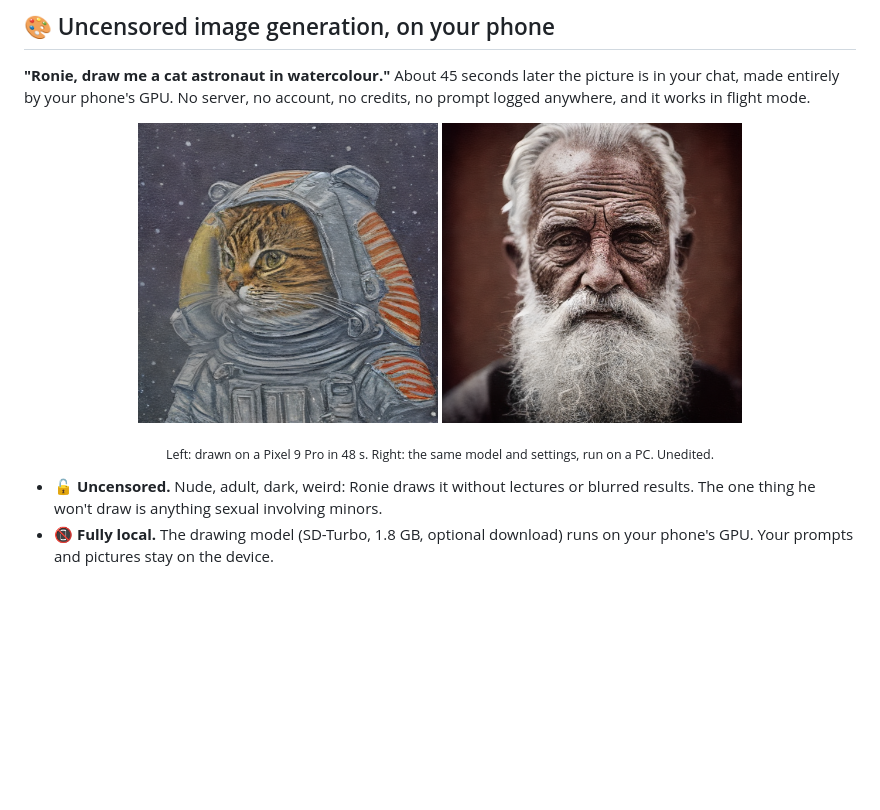
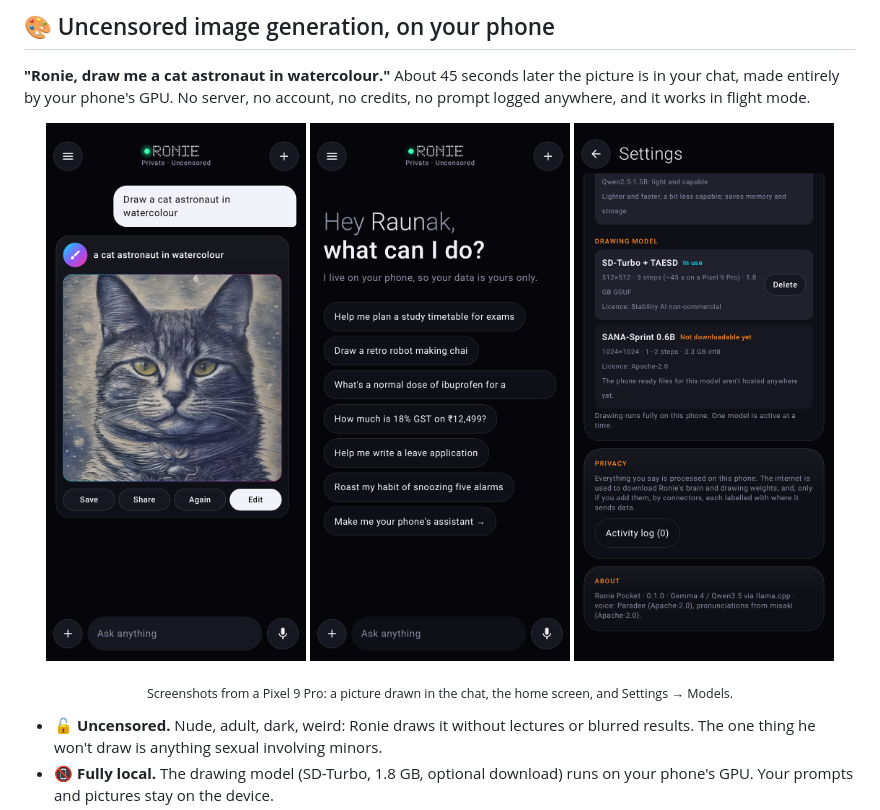
Before and after one commit to raunakpatil/ronie-pocket-offline-mobile-ai, a Markdown page: README.md, the part around the change. GitHub-like rendering; pictures changed too: docs/media/drawn-old-sailor.png (deleted), docs/media/drawn-on-phone-cat-astronaut.png (deleted), docs/media/screen-drawing.png (added); blank space fills up the shorter version.

Commit message:
README: app screenshots instead of generated sample pictures
Co-Authored-By: Claude Fable 5.2 <noreply@anthropic.com>

```diff
--- a/README.md
+++ b/README.md
@@ -29,10 +29,11 @@ Chat, talk, draw pictures, set reminders and get things done, even in flight mod
 **"Ronie, draw me a cat astronaut in watercolour."** About 45 seconds later the picture is in your chat, made entirely by your phone's GPU. No server, no account, no credits, no prompt logged anywhere, and it works in flight mode.
 
 <p align="center">
-  <img src="docs/media/drawn-on-phone-cat-astronaut.png" width="300" alt="A cat astronaut in watercolour, drawn on a Pixel 9 Pro by Ronie Pocket in 48 seconds"/>
-  <img src="docs/media/drawn-old-sailor.png" width="300" alt="Portrait of an old sailor with a white beard, generated with the same model and settings Ronie Pocket uses"/>
+  <img src="docs/media/screen-drawing.png" width="260" alt="Ronie Pocket chat: the request 'Draw a cat astronaut in watercolour' and the finished picture card with Save, Share, Again and Edit buttons"/>
+  <img src="docs/media/screen-home.png" width="260" alt="Ronie Pocket home screen with example prompts, including a drawing prompt"/>
+  <img src="docs/media/screen-models.png" width="260" alt="Ronie Pocket Settings, Models: the chat brain and the drawing model in use, with switch and delete options"/>
 </p>
-<p align="center"><sub>Left: drawn on a Pixel 9 Pro in 48 s. Right: the same model and settings, run on a PC. Unedited.</sub></p>
+<p align="center"><sub>Screenshots from a Pixel 9 Pro: a picture drawn in the chat, the home screen, and Settings → Models.</sub></p>
 
 - 🔓 **Uncensored.** Nude, adult, dark, weird: Ronie draws it without lectures or blurred results. The one thing he won't draw is anything sexual involving minors.
 - 📵 **Fully local.** The drawing model (SD-Turbo, 1.8 GB, optional download) runs on your phone's GPU. Your prompts and pictures stay on the device.
```
